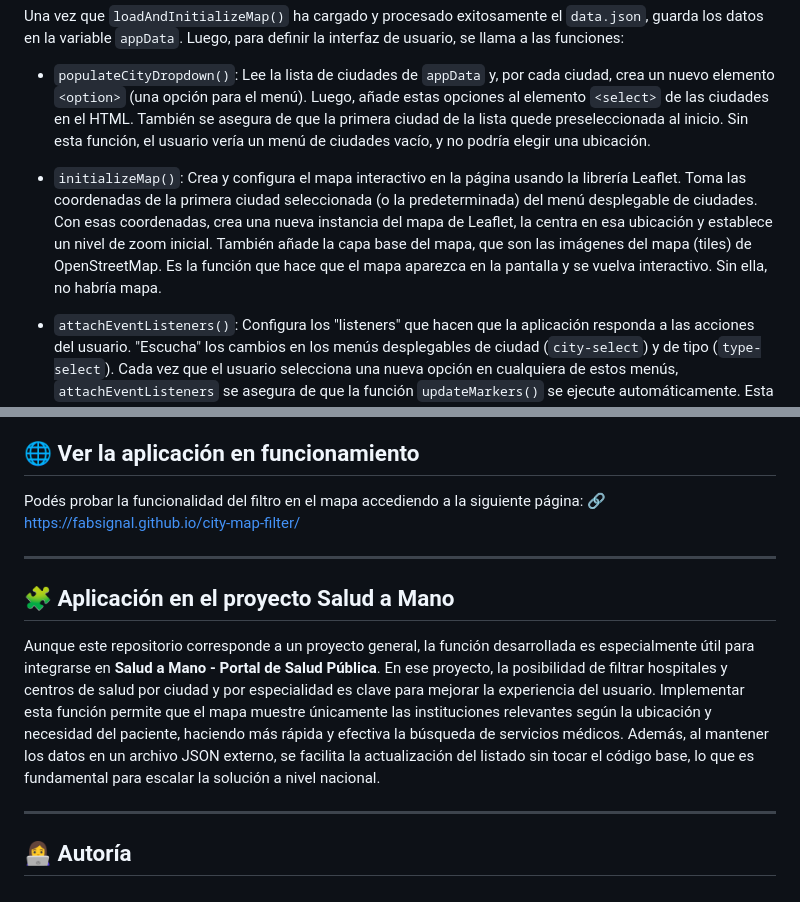
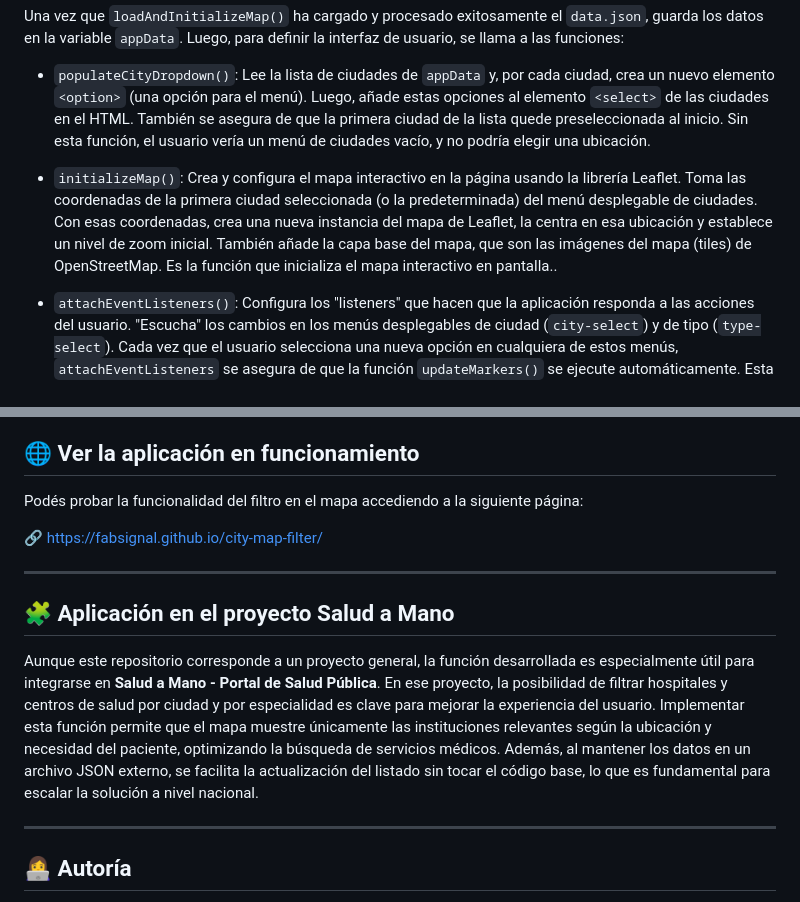
Before and after one commit to FabSignal/city-map-filter, a Markdown page: README.md, 2 parts joined by grey strips. Drawn GitHub-style.

```diff
--- a/README.md
+++ b/README.md
@@ -52,7 +52,7 @@ Luego, para definir la interfaz de usuario, se llama a las funciones:
   Lee la lista de ciudades de `appData` y, por cada ciudad, crea un nuevo elemento `<option>` (una opción para el menú). Luego, añade estas opciones al elemento `<select>` de las ciudades en el HTML. También se asegura de que la primera ciudad de la lista quede preseleccionada al inicio. Sin esta función, el usuario vería un menú de ciudades vacío, y no podría elegir una ubicación.
 
 - `initializeMap()`:
-  Crea y configura el mapa interactivo en la página usando la librería Leaflet. Toma las coordenadas de la primera ciudad seleccionada (o la predeterminada) del menú desplegable de ciudades. Con esas coordenadas, crea una nueva instancia del mapa de Leaflet, la centra en esa ubicación y establece un nivel de zoom inicial. También añade la capa base del mapa, que son las imágenes del mapa (tiles) de OpenStreetMap. Es la función que hace que el mapa aparezca en la pantalla y se vuelva interactivo. Sin ella, no habría mapa.
+  Crea y configura el mapa interactivo en la página usando la librería Leaflet. Toma las coordenadas de la primera ciudad seleccionada (o la predeterminada) del menú desplegable de ciudades. Con esas coordenadas, crea una nueva instancia del mapa de Leaflet, la centra en esa ubicación y establece un nivel de zoom inicial. También añade la capa base del mapa, que son las imágenes del mapa (tiles) de OpenStreetMap. Es la función que inicializa el mapa interactivo en pantalla..
 
 - `attachEventListeners()`:
   Configura los "listeners" que hacen que la aplicación responda a las acciones del usuario. "Escucha" los cambios en los menús desplegables de ciudad (`city-select`) y de tipo (`type-select`). Cada vez que el usuario selecciona una nueva opción en cualquiera de estos menús, `attachEventListeners` se asegura de que la función `updateMarkers()` se ejecute automáticamente. Esta función hace que la aplicación sea dinámica. Sin ella, no se actualizaría el mapa cuando el usuario cambie las opciones en los menús desplegables.
@@ -116,13 +116,14 @@ Esta función pone en marcha toda la aplicación. Cuando se ejecuta, desencadena
 ## 🌐 Ver la aplicación en funcionamiento
 
 Podés probar la funcionalidad del filtro en el mapa accediendo a la siguiente página:
+
 🔗 <https://fabsignal.github.io/city-map-filter/>
 
 ---
 
 ## 🧩 Aplicación en el proyecto Salud a Mano
 
-Aunque este repositorio corresponde a un proyecto general, la función desarrollada es especialmente útil para integrarse en **Salud a Mano - Portal de Salud Pública**. En ese proyecto, la posibilidad de filtrar hospitales y centros de salud por ciudad y por especialidad es clave para mejorar la experiencia del usuario. Implementar esta función permite que el mapa muestre únicamente las instituciones relevantes según la ubicación y necesidad del paciente, haciendo más rápida y efectiva la búsqueda de servicios médicos. Además, al mantener los datos en un archivo JSON externo, se facilita la actualización del listado sin tocar el código base, lo que es fundamental para escalar la solución a nivel nacional.
+Aunque este repositorio corresponde a un proyecto general, la función desarrollada es especialmente útil para integrarse en **Salud a Mano - Portal de Salud Pública**. En ese proyecto, la posibilidad de filtrar hospitales y centros de salud por ciudad y por especialidad es clave para mejorar la experiencia del usuario. Implementar esta función permite que el mapa muestre únicamente las instituciones relevantes según la ubicación y necesidad del paciente, optimizando la búsqueda de servicios médicos. Además, al mantener los datos en un archivo JSON externo, se facilita la actualización del listado sin tocar el código base, lo que es fundamental para escalar la solución a nivel nacional.
 
 ---
 
```
Also changed, not shown: other parts of README.md (+8 -8 lines).
